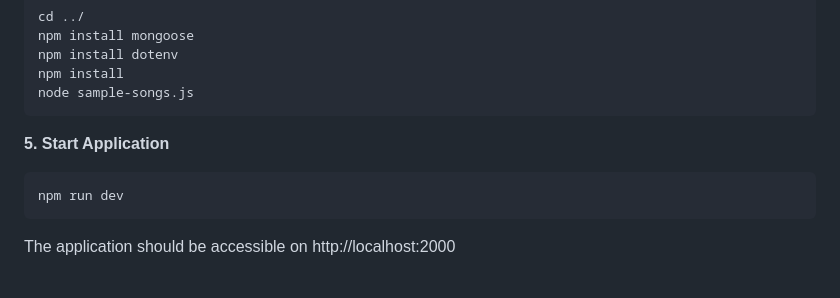
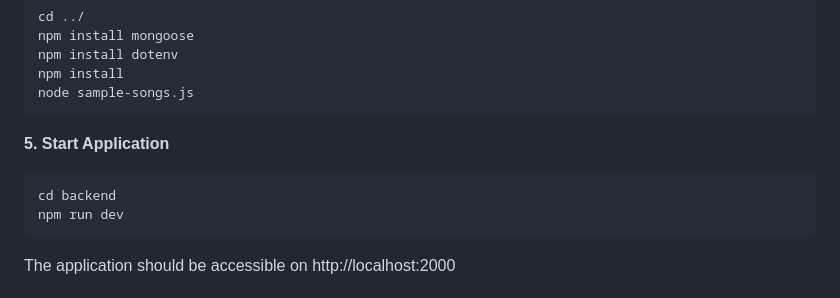
Before and after one commit to niiadu/SongPlaylistProject-DLBCSPJWD01, a Markdown page: README.md, the part around the change. Rendered like a GitHub page.

````diff
--- a/README.md
+++ b/README.md
@@ -101,6 +101,7 @@ node sample-songs.js
 
 **5. Start Application**
 ```
+cd backend
 npm run dev
 ```
 The application should be accessible on http://localhost:2000
````
